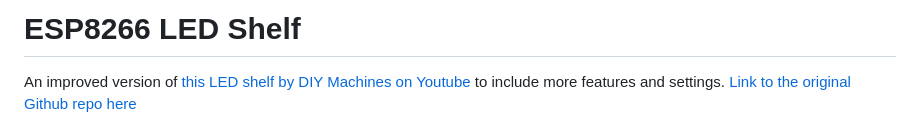
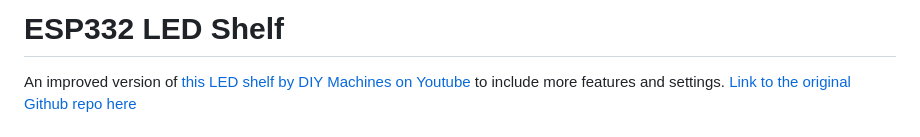
Before and after one commit to Winston-Lu/ESP8266-LED-Shelf, a Markdown page: README.md, the part around the change. GitHub-like rendering.

```diff
--- a/README.md
+++ b/README.md
@@ -1,4 +1,4 @@
-# ESP8266 LED Shelf
+# ESP332 LED Shelf
 
 An improved version of [this LED shelf by DIY Machines on Youtube](https://www.youtube.com/watch?v=8E0SeycTzHw) to include more features and settings. [Link to the original Github repo here](https://github.com/DIY-Machines/DigitalClockSmartShelving)
 
```
